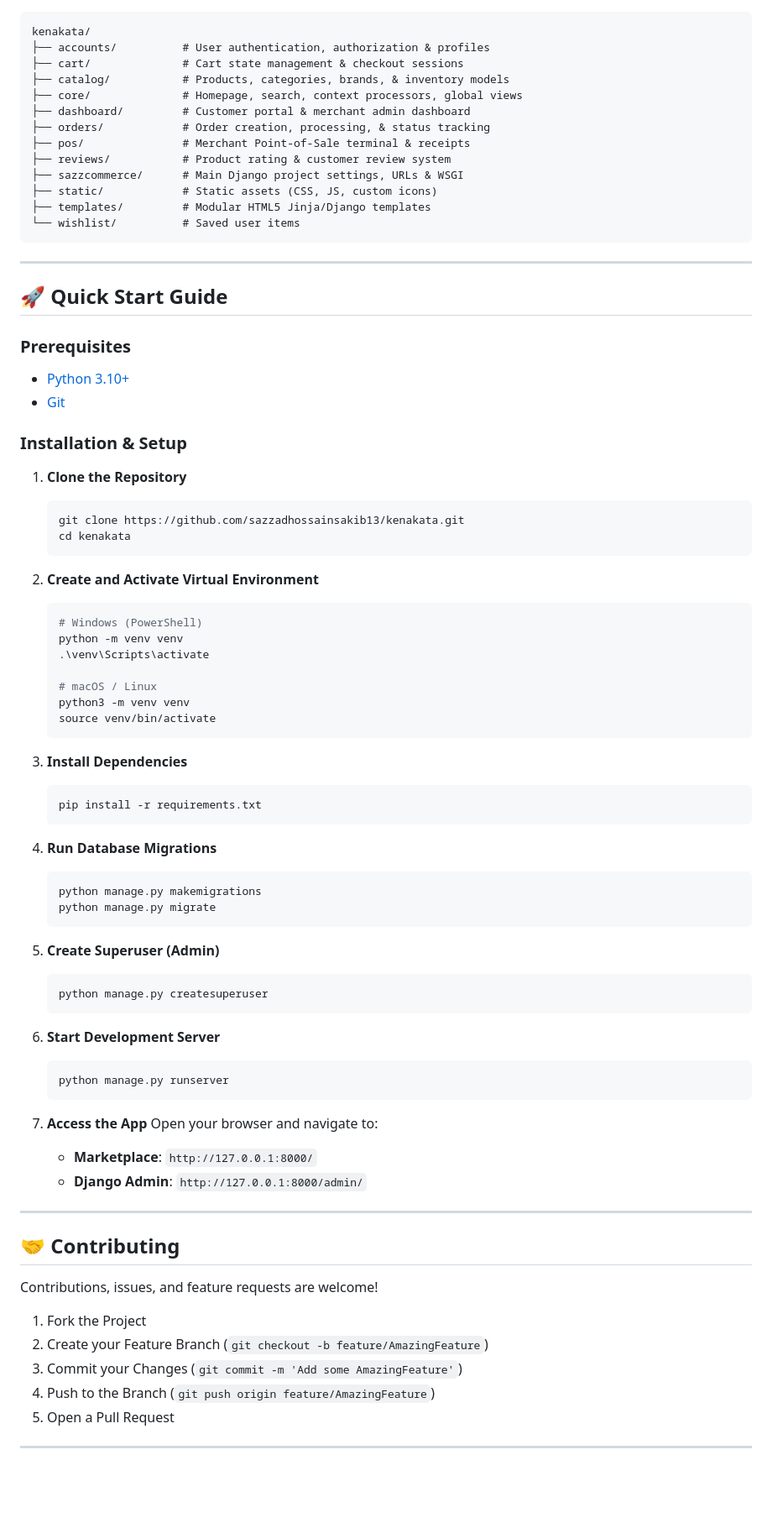
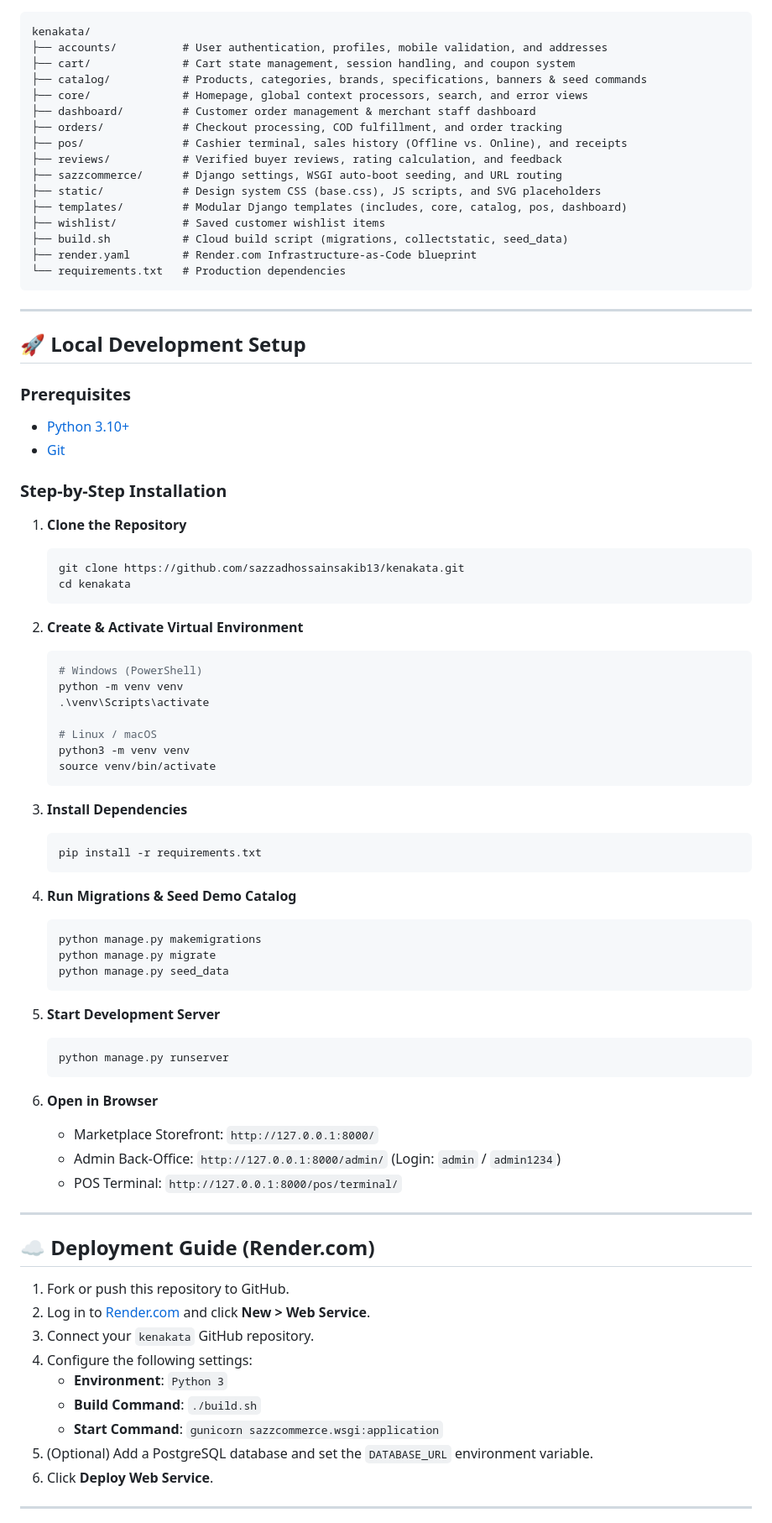
Before and after one commit to sazzadhossainsakib13/kenakata, a Markdown page: README.md, the part around one of its changes. Shown at 84% size. Rendered like a GitHub page; blank space fills up the shorter version.

Commit message:
docs: update README with comprehensive live demo, credentials, POS & e-commerce architecture, and deployment guide

````diff
--- a/README.md
+++ b/README.md
@@ -45,29 +62,32 @@
 
 ```text
 kenakata/
-├── accounts/          # User authentication, authorization & profiles
-├── cart/              # Cart state management & checkout sessions
-├── catalog/           # Products, categories, brands, & inventory models
-├── core/              # Homepage, search, context processors, global views
-├── dashboard/         # Customer portal & merchant admin dashboard
-├── orders/            # Order creation, processing, & status tracking
-├── pos/               # Merchant Point-of-Sale terminal & receipts
-├── reviews/           # Product rating & customer review system
-├── sazzcommerce/      # Main Django project settings, URLs & WSGI
-├── static/            # Static assets (CSS, JS, custom icons)
-├── templates/         # Modular HTML5 Jinja/Django templates
-└── wishlist/          # Saved user items
+├── accounts/          # User authentication, profiles, mobile validation, and addresses
+├── cart/              # Cart state management, session handling, and coupon system
+├── catalog/           # Products, categories, brands, specifications, banners & seed commands
+├── core/              # Homepage, global context processors, search, and error views
+├── dashboard/         # Customer order management & merchant staff dashboard
+├── orders/            # Checkout processing, COD fulfillment, and order tracking
+├── pos/               # Cashier terminal, sales history (Offline vs. Online), and receipts
+├── reviews/           # Verified buyer reviews, rating calculation, and feedback
+├── sazzcommerce/      # Django settings, WSGI auto-boot seeding, and URL routing
+├── static/            # Design system CSS (base.css), JS scripts, and SVG placeholders
+├── templates/         # Modular Django templates (includes, core, catalog, pos, dashboard)
+├── wishlist/          # Saved customer wishlist items
+├── build.sh           # Cloud build script (migrations, collectstatic, seed_data)
+├── render.yaml        # Render.com Infrastructure-as-Code blueprint
+└── requirements.txt   # Production dependencies
 ```
 
 ---
 
-## 🚀 Quick Start Guide
+## 🚀 Local Development Setup
 
 ### Prerequisites
 - [Python 3.10+](https://www.python.org/downloads/)
 - [Git](https://git-scm.com/)
 
-### Installation & Setup
+### Step-by-Step Installation
 
 1. **Clone the Repository**
    ```bash
@@ -75,13 +95,13 @@ kenakata/
    cd kenakata
    ```
 
-2. **Create and Activate Virtual Environment**
+2. **Create & Activate Virtual Environment**
    ```bash
    # Windows (PowerShell)
    python -m venv venv
    .\venv\Scripts\activate
 
-   # macOS / Linux
+   # Linux / macOS
    python3 -m venv venv
    source venv/bin/activate
    ```
@@ -91,38 +111,36 @@ kenakata/
    pip install -r requirements.txt
    ```
 
-4. **Run Database Migrations**
+4. **Run Migrations & Seed Demo Catalog**
    ```bash
    python manage.py makemigrations
    python manage.py migrate
+   python manage.py seed_data
    ```
 
-5. **Create Superuser (Admin)**
-   ```bash
-   python manage.py createsuperuser
-   ```
-
-6. **Start Development Server**
+5. **Start Development Server**
    ```bash
    python manage.py runserver
    ```
 
-7. **Access the App**
-   Open your browser and navigate to:
-   - **Marketplace**: `http://127.0.0.1:8000/`
-   - **Django Admin**: `http://127.0.0.1:8000/admin/`
+6. **Open in Browser**
+   - Marketplace Storefront: `http://127.0.0.1:8000/`
+   - Admin Back-Office: `http://127.0.0.1:8000/admin/` (Login: `admin` / `admin1234`)
+   - POS Terminal: `http://127.0.0.1:8000/pos/terminal/`
 
 ---
 
-## 🤝 Contributing
+## ☁️ Deployment Guide (Render.com)
 
-Contributions, issues, and feature requests are welcome!
-
-1. Fork the Project
-2. Create your Feature Branch (`git checkout -b feature/AmazingFeature`)
-3. Commit your Changes (`git commit -m 'Add some AmazingFeature'`)
-4. Push to the Branch (`git push origin feature/AmazingFeature`)
-5. Open a Pull Request
+1. Fork or push this repository to GitHub.
+2. Log in to [Render.com](https://render.com/) and click **New > Web Service**.
+3. Connect your `kenakata` GitHub repository.
+4. Configure the following settings:
+   - **Environment**: `Python 3`
+   - **Build Command**: `./build.sh`
+   - **Start Command**: `gunicorn sazzcommerce.wsgi:application`
+5. (Optional) Add a PostgreSQL database and set the `DATABASE_URL` environment variable.
+6. Click **Deploy Web Service**.
 
 ---
 
````
Also changed, not shown: other parts of README.md (+42 -25 lines).
